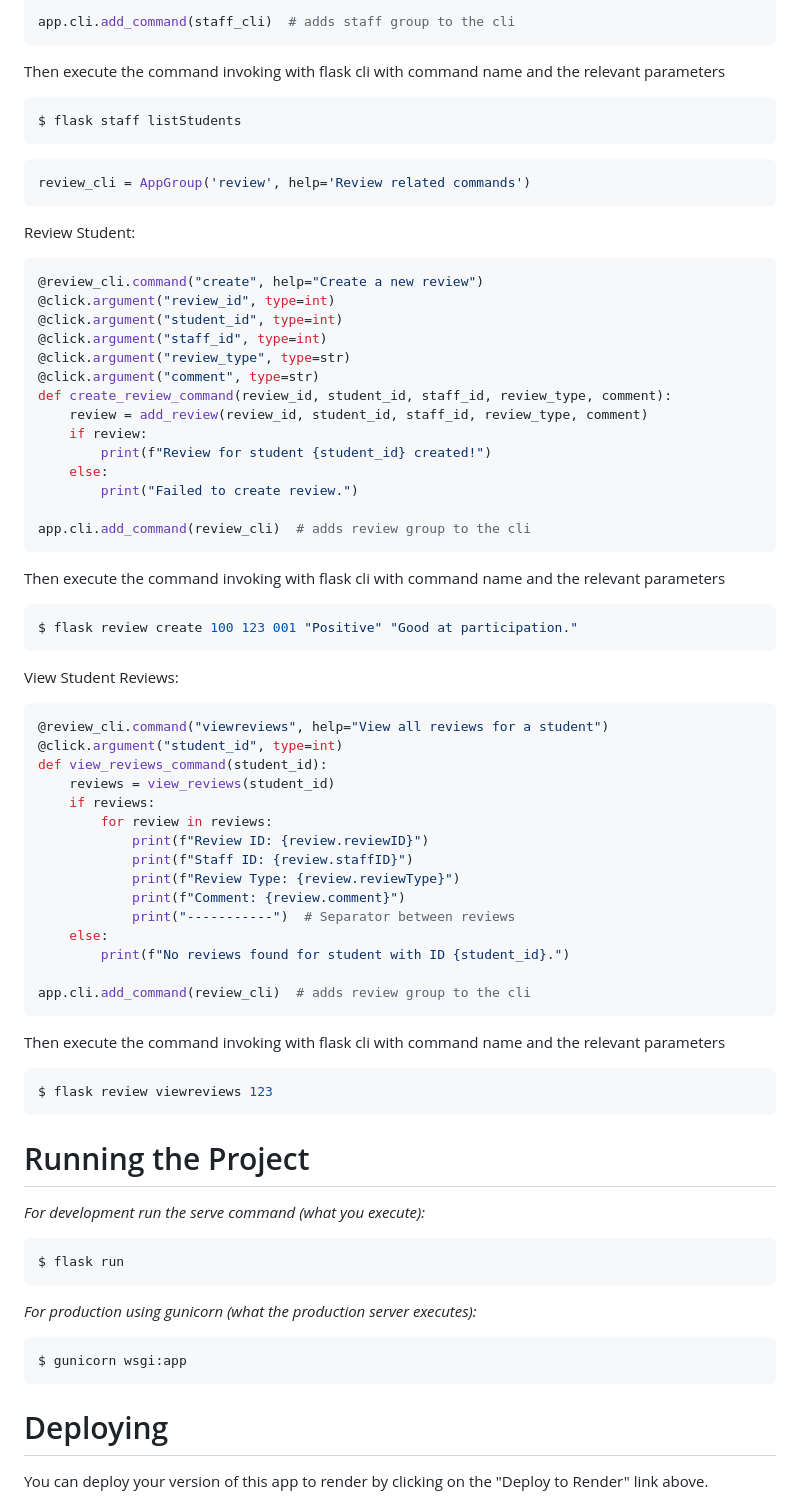
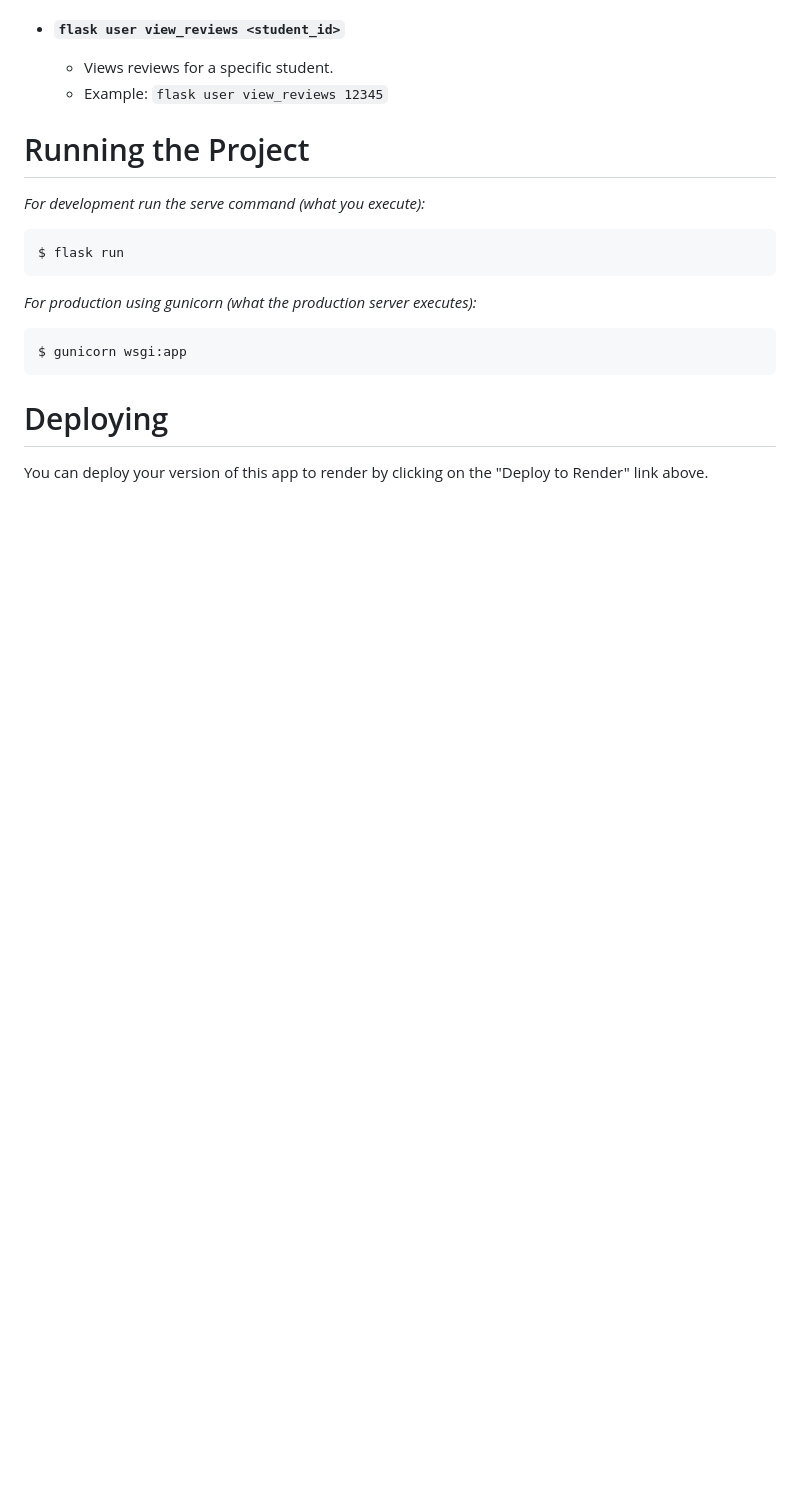
Before and after one commit to Algo-Avengers/SWENASG1, a Markdown page: readme.md, the part around one of its changes. Rendered like a GitHub page; blank space fills up the shorter version.

````diff
--- a/readme.md
+++ b/readme.md
@@ -173,60 +132,7 @@ def list_students_command():
 
-app.cli.add_command(staff_cli)  # adds staff group to the cli
-```
-Then execute the command invoking with flask cli with command name and the relevant parameters
-
-```bash
-$ flask staff listStudents
-```
-
-```python
-review_cli = AppGroup('review', help='Review related commands')
-```
-Review Student:
-```python
-@review_cli.command("create", help="Create a new review")
-@click.argument("review_id", type=int)
-@click.argument("student_id", type=int)
-@click.argument("staff_id", type=int)
-@click.argument("review_type", type=str)
-@click.argument("comment", type=str)
-def create_review_command(review_id, student_id, staff_id, review_type, comment):
-    review = add_review(review_id, student_id, staff_id, review_type, comment)
-    if review:
-        print(f"Review for student {student_id} created!")
-    else:
-        print("Failed to create review.")
-
-app.cli.add_command(review_cli)  # adds review group to the cli
-```
-Then execute the command invoking with flask cli with command name and the relevant parameters
-
-```bash
-$ flask review create 100 123 001 "Positive" "Good at participation."
-```
-View Student Reviews:
-```python
-@review_cli.command("viewreviews", help="View all reviews for a student")
-@click.argument("student_id", type=int)
-def view_reviews_command(student_id):
-    reviews = view_reviews(student_id)
-    if reviews:
-        for review in reviews:
-            print(f"Review ID: {review.reviewID}")
-            print(f"Staff ID: {review.staffID}")
-            print(f"Review Type: {review.reviewType}")
-            print(f"Comment: {review.comment}")
-            print("-----------")  # Separator between reviews
-    else:
-        print(f"No reviews found for student with ID {student_id}.")
-
-app.cli.add_command(review_cli)  # adds review group to the cli
-```
-Then execute the command invoking with flask cli with command name and the relevant parameters
-
-```bash
-$ flask review viewreviews 123
-```
+- **`flask user view_reviews <student_id>`**
+  - Views reviews for a specific student.
+  - Example: `flask user view_reviews 12345`
 
 # Running the Project
 
````
Also changed, not shown: other parts of readme.md (+20 -61 lines).
